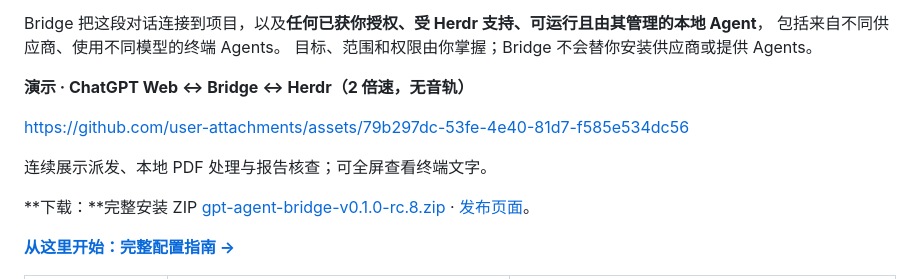
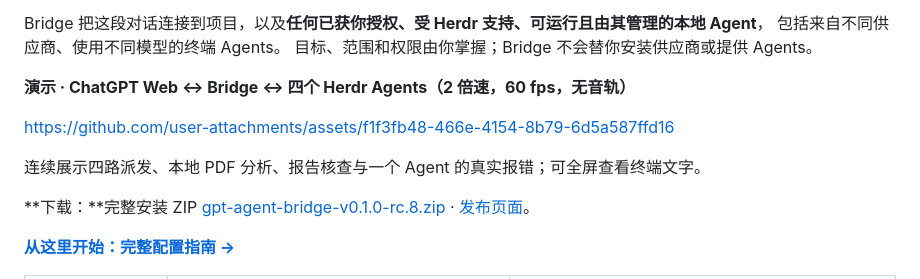
Before and after one commit to HowAreAllWell/gpt-agent-bridge, a Markdown page: README.zh-CN.md, the part around the change. GitHub-like rendering.

Commit message:
docs: show all four Herdr agents in inline demo

```diff
--- a/README.zh-CN.md
+++ b/README.zh-CN.md
@@ -12,11 +12,11 @@ Bridge 把这段对话连接到项目，以及**任何已获你授权、受 Herd
 包括来自不同供应商、使用不同模型的终端 Agents。
 目标、范围和权限由你掌握；Bridge 不会替你安装供应商或提供 Agents。
 
-**演示 · ChatGPT Web ↔ Bridge ↔ Herdr（2 倍速，无音轨）**
+**演示 · ChatGPT Web ↔ Bridge ↔ 四个 Herdr Agents（2 倍速，60 fps，无音轨）**
 
-https://github.com/user-attachments/assets/79b297dc-53fe-4e40-81d7-f585e534dc56
+https://github.com/user-attachments/assets/f1f3fb48-466e-4154-8b79-6d5a587ffd16
 
-连续展示派发、本地 PDF 处理与报告核查；可全屏查看终端文字。
+连续展示四路派发、本地 PDF 分析、报告核查与一个 Agent 的真实报错；可全屏查看终端文字。
 
 **下载：**完整安装 ZIP [gpt-agent-bridge-v0.1.0-rc.8.zip](https://github.com/HowAreAllWell/gpt-agent-bridge/releases/download/v0.1.0-rc.8/gpt-agent-bridge-v0.1.0-rc.8.zip) · [发布页面](https://github.com/HowAreAllWell/gpt-agent-bridge/releases/tag/v0.1.0-rc.8)。
 
```
Also changed, not shown: README.md (+3 -3 lines).
